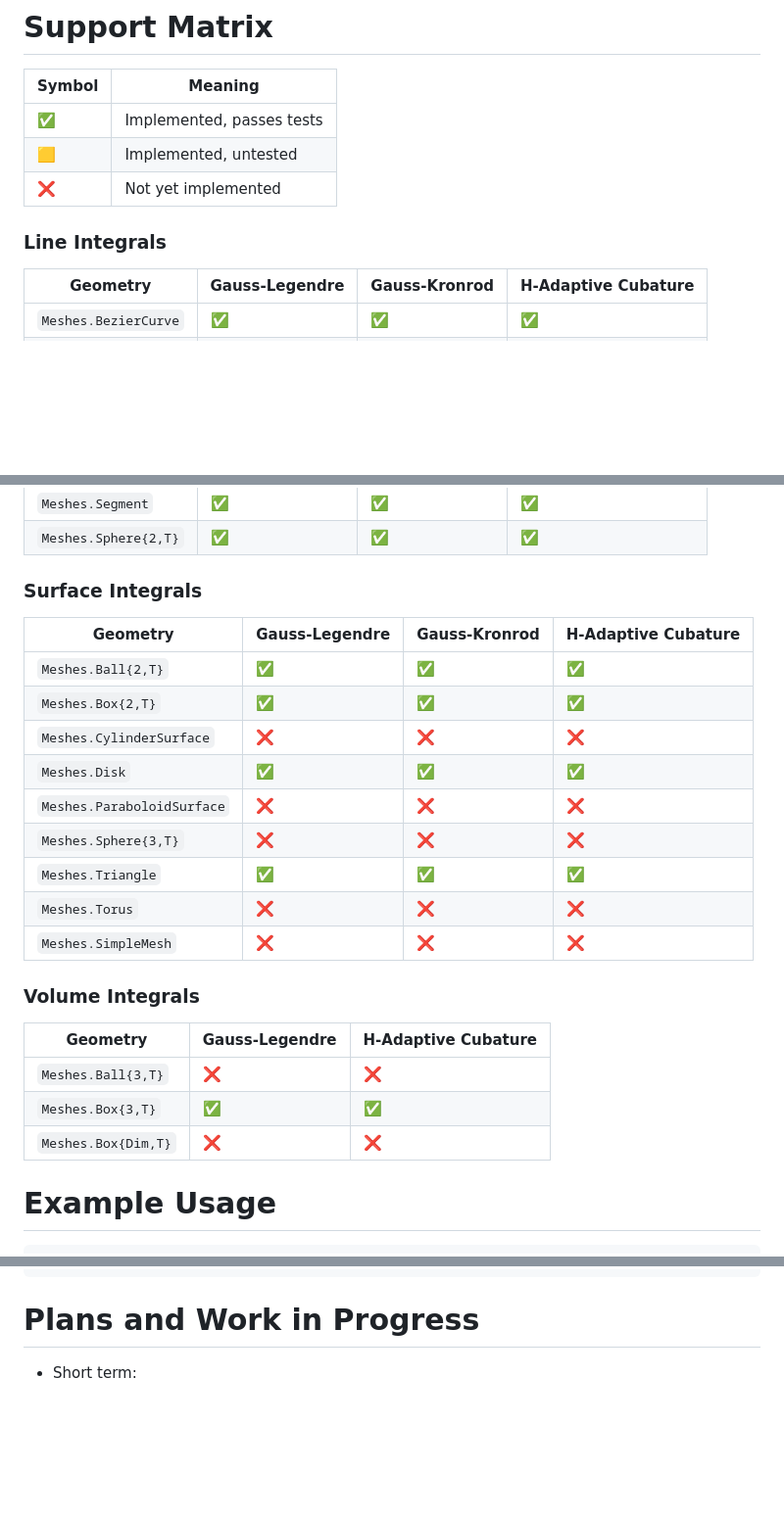
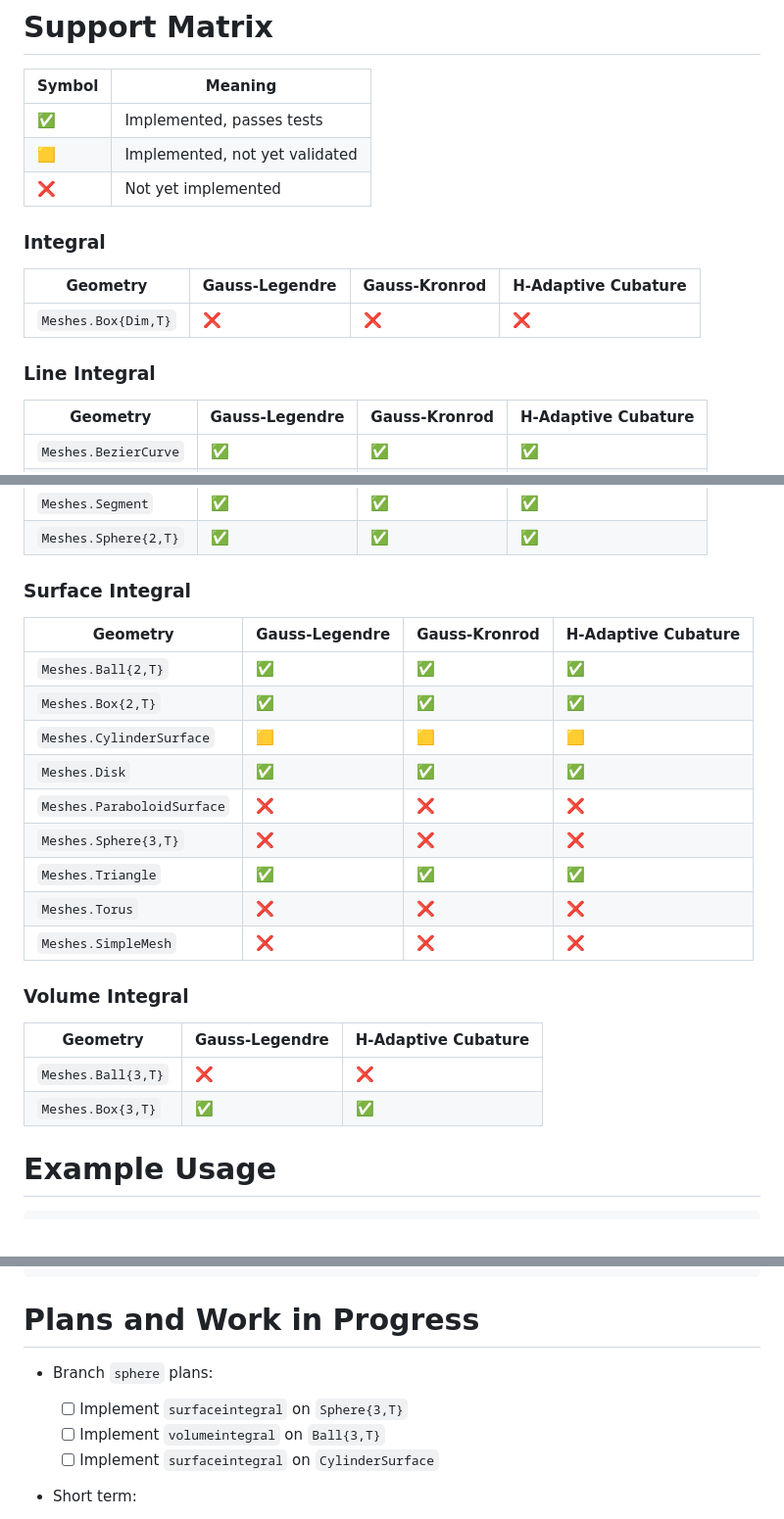
Before and after one commit to mikeingold/MeshIntegrals.jl, a Markdown page: README.md, 3 parts joined by grey strips. Shown: that part at 98% size. Rendered like a GitHub page; blank space fills up the shorter version.

Commit message:
Update support matrix

```diff
--- a/README.md
+++ b/README.md
@@ -20,10 +20,15 @@ Methods are tested to ensure compatibility with
 | Symbol | Meaning |
 |--------|---------|
 | :white_check_mark: | Implemented, passes tests |
-| :yellow_square: | Implemented, untested |
+| :yellow_square: | Implemented, not yet validated |
 | :x: | Not yet implemented |
 
-### Line Integrals
+### Integral
+| Geometry | Gauss-Legendre | Gauss-Kronrod | H-Adaptive Cubature |
+|----------|----------------|---------------|---------------------|
+| `Meshes.Box{Dim,T}` | :x: | :x: | :x: |
+
+### Line Integral
 | Geometry | Gauss-Legendre | Gauss-Kronrod | H-Adaptive Cubature |
 |----------|----------------|---------------|---------------------|
 | `Meshes.BezierCurve` | :white_check_mark: | :white_check_mark: | :white_check_mark: |
@@ -35,12 +40,12 @@ Methods are tested to ensure compatibility with
 | `Meshes.Segment` | :white_check_mark: | :white_check_mark: | :white_check_mark: |
 | `Meshes.Sphere{2,T}` | :white_check_mark: | :white_check_mark: | :white_check_mark: |
 
-### Surface Integrals
+### Surface Integral
 | Geometry | Gauss-Legendre | Gauss-Kronrod | H-Adaptive Cubature |
 |----------|----------------|---------------|-------------------|
 | `Meshes.Ball{2,T}` | :white_check_mark: | :white_check_mark: | :white_check_mark: |
 | `Meshes.Box{2,T}` | :white_check_mark: | :white_check_mark: | :white_check_mark: |
-| `Meshes.CylinderSurface` | :x: | :x: | :x: |
+| `Meshes.CylinderSurface` | :yellow_square: | :yellow_square: | :yellow_square: |
 | `Meshes.Disk` | :white_check_mark: | :white_check_mark: | :white_check_mark: |
 | `Meshes.ParaboloidSurface` | :x: | :x: | :x: |
 | `Meshes.Sphere{3,T}` | :x: | :x: | :x: |
@@ -48,12 +53,11 @@ Methods are tested to ensure compatibility with
 | `Meshes.Torus` | :x: | :x: | :x: |
 | `Meshes.SimpleMesh` | :x: | :x: | :x: |
 
-### Volume Integrals
+### Volume Integral
 | Geometry | Gauss-Legendre | H-Adaptive Cubature |
 |----------|----------------|---------------|
 | `Meshes.Ball{3,T}` | :x: | :x: |
 | `Meshes.Box{3,T}` | :white_check_mark: | :white_check_mark: |
-| `Meshes.Box{Dim,T}` | :x: | :x: |
 
 # Example Usage
 
@@ -87,6 +91,11 @@ fr(p) = fr(p.coords...)
 
 # Plans and Work in Progress
 
+- Branch `sphere` plans:
+    - [ ] Implement `surfaceintegral` on `Sphere{3,T}`
+    - [ ] Implement `volumeintegral` on `Ball{3,T}`
+    - [ ] Implement `surfaceintegral` on `CylinderSurface`
+
 - Short term:
     - Implement all methods in the support matrix above
     - Update Example Usage and benchmarks
```
